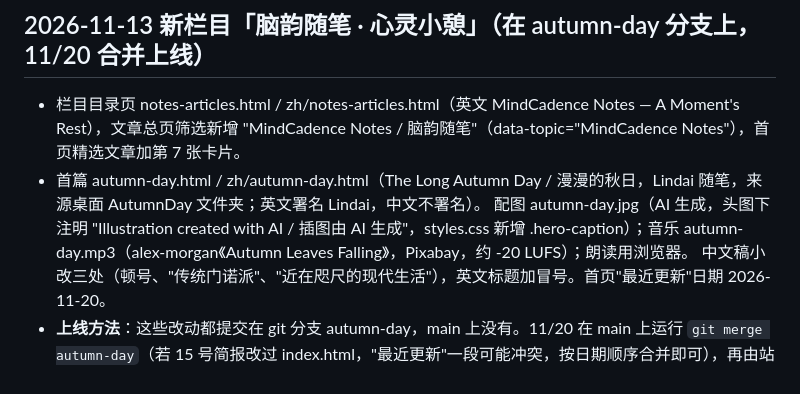
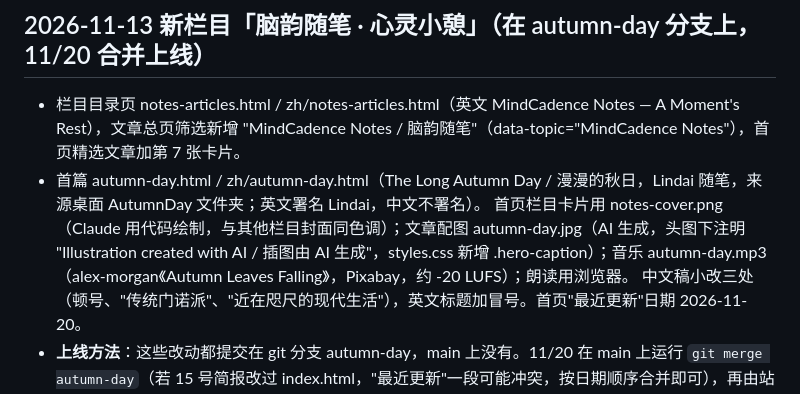
Before and after one commit to lindaiatl/brainbridge, a Markdown page: CLAUDE.md, the part around the change. GitHub-like rendering.

Commit message:
同步项目说明
Co-Authored-By: Claude Opus 5.5 <noreply@anthropic.com>
Claude-Session: https://claude.ai/code/session_01M9EGTbkqKUkHxHWagVgxrH

```diff
--- a/CLAUDE.md
+++ b/CLAUDE.md
@@ -182,6 +182,6 @@ MindCadence 帮助人们通过可信的科学、有温度的写作和富有同
 ## 2026-11-13 新栏目「脑韵随笔 · 心灵小憩」（在 autumn-day 分支上，11/20 合并上线）
 - 栏目目录页 notes-articles.html / zh/notes-articles.html（英文 MindCadence Notes — A Moment's Rest），文章总页筛选新增 "MindCadence Notes / 脑韵随笔"（data-topic="MindCadence Notes"），首页精选文章加第 7 张卡片。
 - 首篇 autumn-day.html / zh/autumn-day.html（The Long Autumn Day / 漫漫的秋日，Lindai 随笔，来源桌面 AutumnDay 文件夹；英文署名 Lindai，中文不署名）。
-  配图 autumn-day.jpg（AI 生成，头图下注明 "Illustration created with AI / 插图由 AI 生成"，styles.css 新增 .hero-caption）；音乐 autumn-day.mp3（alex-morgan《Autumn Leaves Falling》，Pixabay，约 -20 LUFS）；朗读用浏览器。
+  首页栏目卡片用 notes-cover.png（Claude 用代码绘制，与其他栏目封面同色调）；文章配图 autumn-day.jpg（AI 生成，头图下注明 "Illustration created with AI / 插图由 AI 生成"，styles.css 新增 .hero-caption）；音乐 autumn-day.mp3（alex-morgan《Autumn Leaves Falling》，Pixabay，约 -20 LUFS）；朗读用浏览器。
   中文稿小改三处（顿号、"传统门诺派"、"近在咫尺的现代生活"），英文标题加冒号。首页"最近更新"日期 2026-11-20。
 - **上线方法**：这些改动都提交在 git 分支 autumn-day，main 上没有。11/20 在 main 上运行 `git merge autumn-day`（若 15 号简报改过 index.html，"最近更新"一段可能冲突，按日期顺序合并即可），再由站长 push。
```
